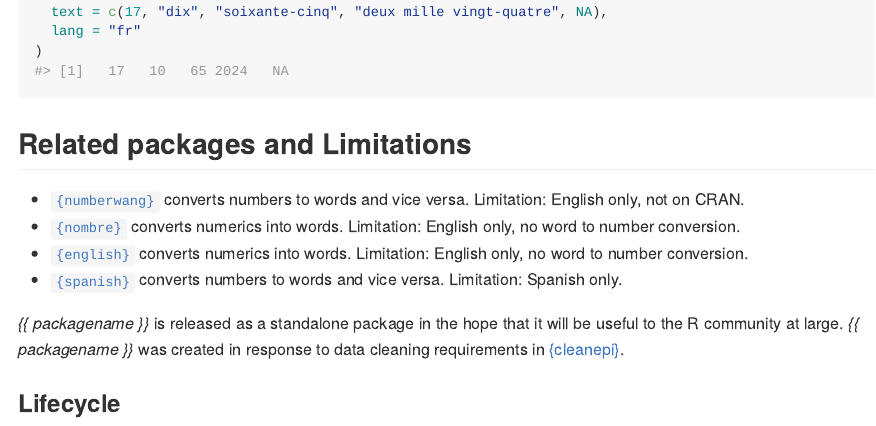
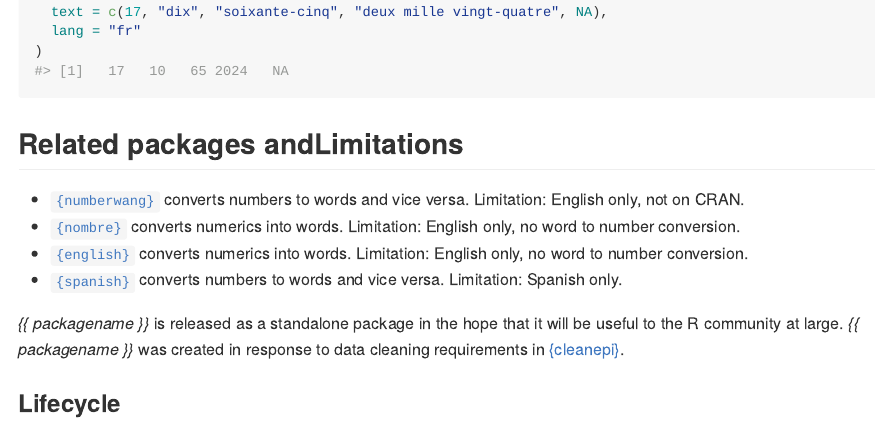
Before and after one commit to epiverse-trace/numberize, an R Markdown document (README.Rmd): the page in a window 1100 px wide, from 1090 px down. Rendered offline with R 4.5, knitr and Pandoc, with nearby package versions; long lines of code are wrapped; badge pictures from the web are left out.

Commit message:
Should work

````diff
--- a/README.Rmd
+++ b/README.Rmd
@@ -73,7 +73,7 @@ numberize(
 )
 ```
 
-## Related packages and   Limitations
+## Related packages andLimitations
 - [`{numberwang}`](https://github.com/coolbutuseless/numberwang) converts numbers to words and vice versa. Limitation: English only, not on CRAN.
 - [`{nombre}`](https://cran.r-project.org/web/packages/nombre/index.html) converts numerics into words. Limitation: English only, no word to number conversion.
 - [`{english}`](https://cran.r-project.org/web/packages/english/index.html) converts numerics into words. Limitation: English only, no word to number conversion.
````
